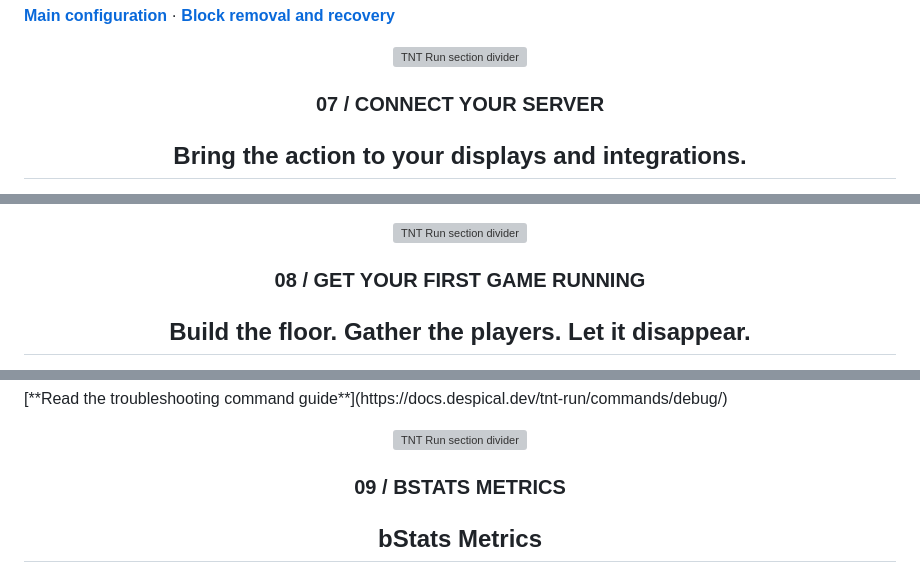
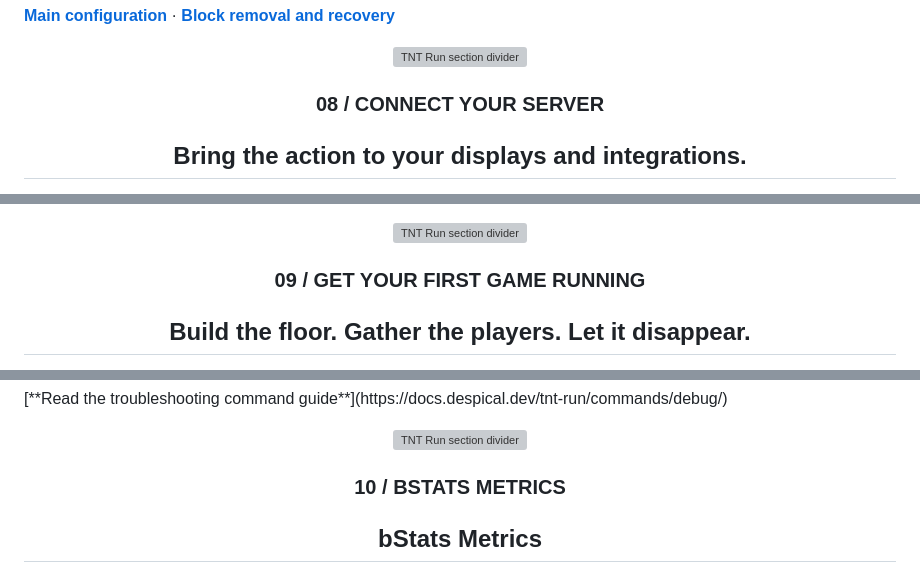
Before and after one commit to Despical/TNTRun, a Markdown page: assets/marketplaces/tnt-run-modrinth.md, 3 parts joined by grey strips. GitHub-like rendering; folded sections open; grey boxes are pictures that could not be loaded.

```diff
--- a/assets/marketplaces/tnt-run-modrinth.md
+++ b/assets/marketplaces/tnt-run-modrinth.md
@@ -213,7 +228,7 @@ Use flat-file storage for a local setup, or configure MySQL for player data. Cha
 
 ![TNT Run section divider](https://hub.despical.dev/plugin-icons/tnt-run-divider.png)
 
-### 07  /  CONNECT YOUR SERVER
+### 08  /  CONNECT YOUR SERVER
 
 ## Bring the action to your displays and integrations.
 
@@ -283,7 +298,7 @@ Test an expression with `/papi parse me %tntrun_wins%`.
 
 ![TNT Run section divider](https://hub.despical.dev/plugin-icons/tnt-run-divider.png)
 
-### 08  /  GET YOUR FIRST GAME RUNNING
+### 09  /  GET YOUR FIRST GAME RUNNING
 
 ## Build the floor. Gather the players. Let it disappear.
 
@@ -379,7 +394,7 @@ Enable **debug: true** to use the troubleshooting commands. Keep debug mode disa
 
 ![TNT Run section divider](https://hub.despical.dev/plugin-icons/tnt-run-divider.png)
 
-### 09  /  BSTATS METRICS
+### 10  /  BSTATS METRICS
 
 ## bStats Metrics
 
```
Also changed, not shown: other parts of assets/marketplaces/tnt-run-modrinth.md (+18 -3 lines).
